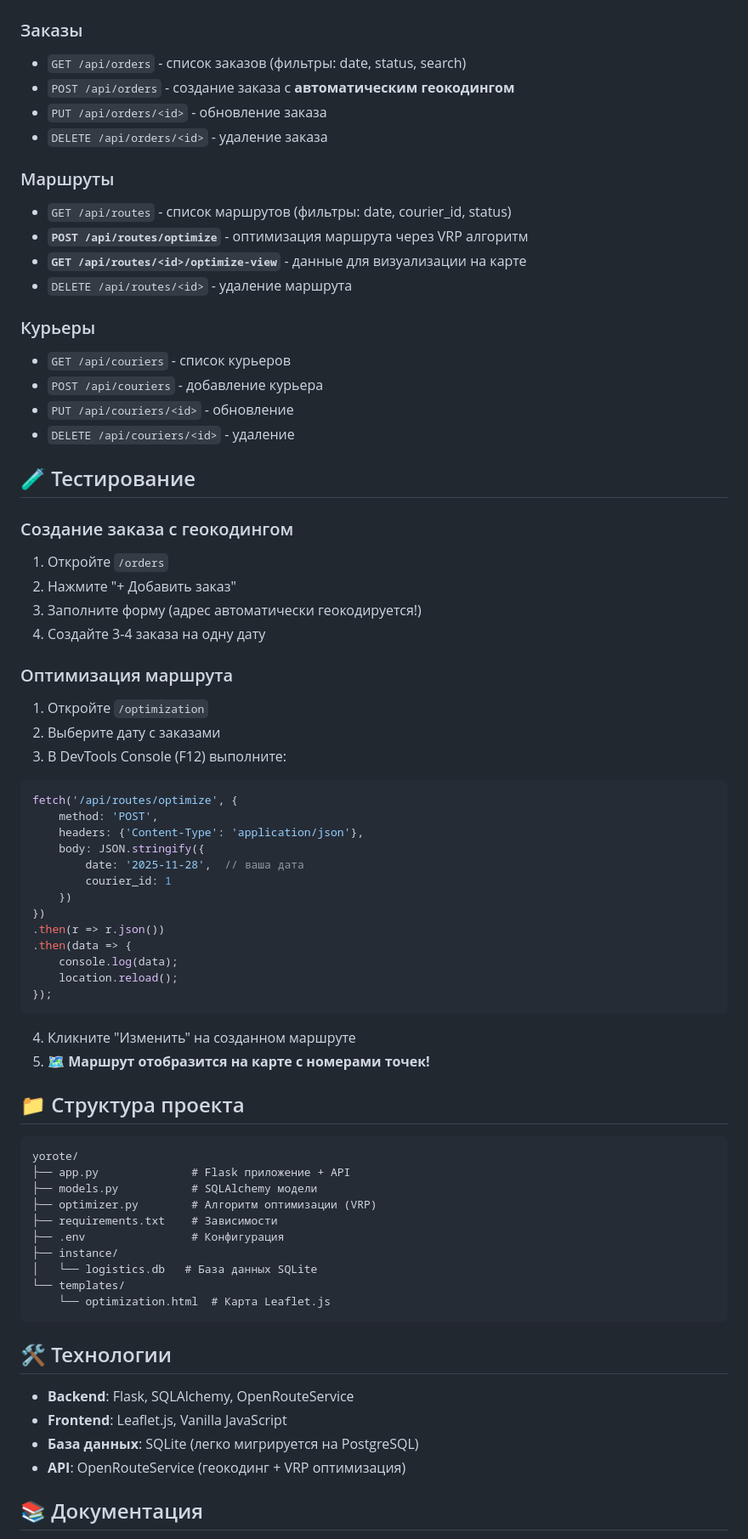
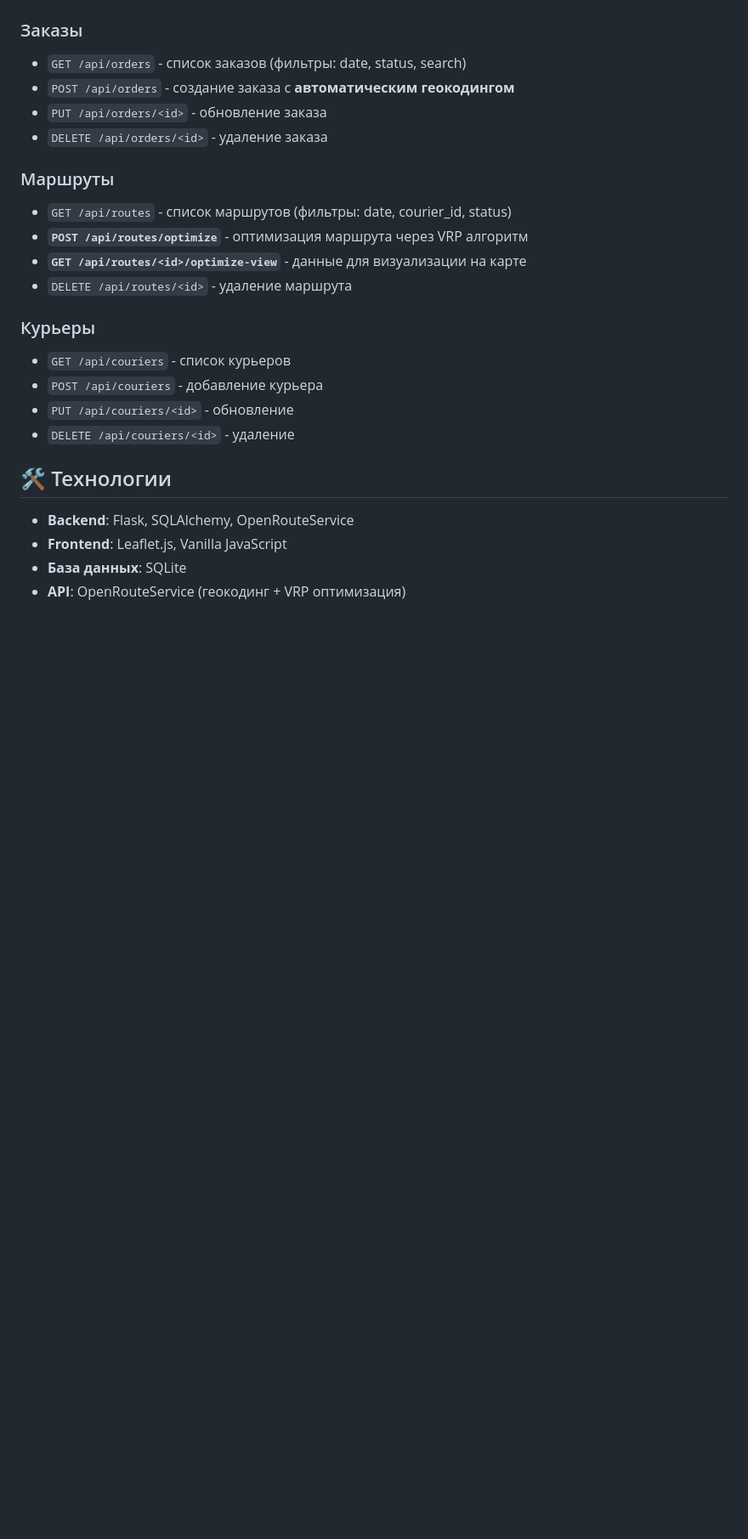
Before and after one commit to s1lph/yo-rote, a Markdown page: README.md, the part around one of its changes. Shown at 85% size. Drawn GitHub-style; blank space fills up the shorter version.

````diff
--- a/README.md
+++ b/README.md
@@ -68,61 +68,12 @@ python app.py
 - `PUT /api/couriers/<id>` - обновление
 - `DELETE /api/couriers/<id>` - удаление
 
-## 🧪 Тестирование
-
-### Создание заказа с геокодингом
-
-1. Откройте `/orders`
-2. Нажмите "+ Добавить заказ"
-3. Заполните форму (адрес автоматически геокодируется!)
-4. Создайте 3-4 заказа на одну дату
-
-### Оптимизация маршрута
-
-1. Откройте `/optimization`
-2. Выберите дату с заказами
-3. В DevTools Console (F12) выполните:
-
-```javascript
-fetch('/api/routes/optimize', {
-    method: 'POST',
-    headers: {'Content-Type': 'application/json'},
-    body: JSON.stringify({
-        date: '2025-11-28',  // ваша дата
-        courier_id: 1
-    })
-})
-.then(r => r.json())
-.then(data => {
-    console.log(data);
-    location.reload();
-});
-```
-
-4. Кликните "Изменить" на созданном маршруте
-5. 🗺️ **Маршрут отобразится на карте с номерами точек!**
-
-## 📁 Структура проекта
-
-```
-yorote/
-├── app.py              # Flask приложение + API
-├── models.py           # SQLAlchemy модели
-├── optimizer.py        # Алгоритм оптимизации (VRP)
-├── requirements.txt    # Зависимости
-├── .env                # Конфигурация
-├── instance/
-│   └── logistics.db   # База данных SQLite
-└── templates/
-    └── optimization.html  # Карта Leaflet.js
-```
 
 ## 🛠️ Технологии
 
 - **Backend**: Flask, SQLAlchemy, OpenRouteService
 - **Frontend**: Leaflet.js, Vanilla JavaScript
-- **База данных**: SQLite (легко мигрируется на PostgreSQL)
+- **База данных**: SQLite
 - **API**: OpenRouteService (геокодинг + VRP оптимизация)
 
-## 📚 Документация
 
````
Also changed, not shown: other parts of README.md (+12 -13 lines).
